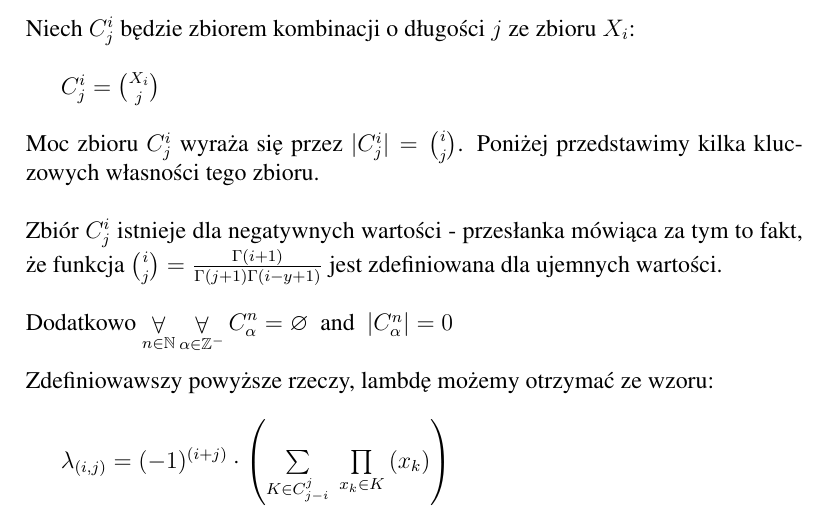
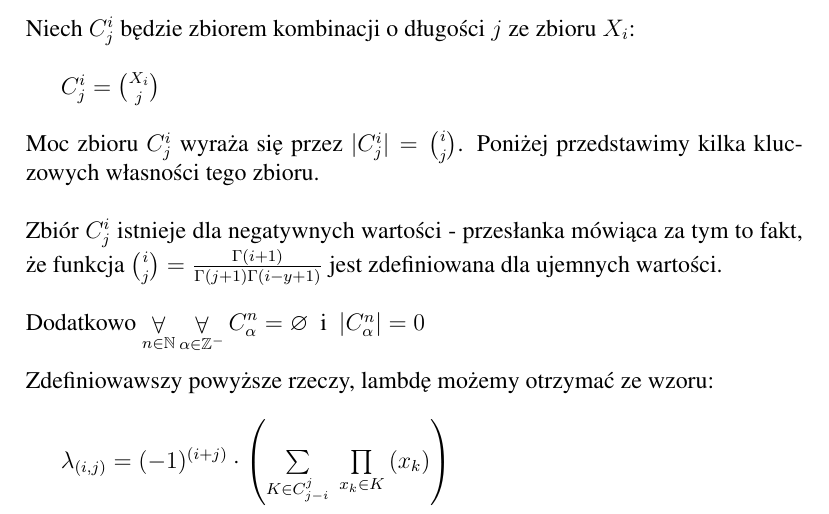
Before and after one commit to Szymon-Gosk/szymon-gosk.github.io, a LaTeX document (rsc/latex/documentation.tex): part of page 6 of 11, cut so that both start at the same text. Compiled offline with pdfLaTeX.

Commit message:
Documentation done

```diff
--- a/rsc/latex/documentation.tex
+++ b/rsc/latex/documentation.tex
@@ -208,7 +208,7 @@ Moc zbioru $C_j^i$ wyraża się przez $\vert C_j^i\vert = \binom{i}{j}$. Poniże
 Zbiór $C_j^i$ istnieje dla negatywnych wartości - przesłanka mówiąca za tym to fakt, że funkcja $\binom{i}{j} = \frac{\Gamma (i+1)}{\Gamma (j+1) \Gamma (i-y+1 )}$ jest zdefiniowana dla ujemnych wartości. \\
 
 \id
-Dodatkowo $\fa{ n\in \mathbb{N}}\fa{\alpha \in \mathbb{Z}^{-}}C^n_\alpha = \varnothing$ \ and \ $\vert C_\alpha^n\vert = 0$ \\
+Dodatkowo $\fa{ n\in \mathbb{N}}\fa{\alpha \in \mathbb{Z}^{-}}C^n_\alpha = \varnothing$ \ i \ $\vert C_\alpha^n\vert = 0$ \\
 
 \id
 Zdefiniowawszy powyższe rzeczy, lambdę możemy otrzymać ze wzoru: \\
```
